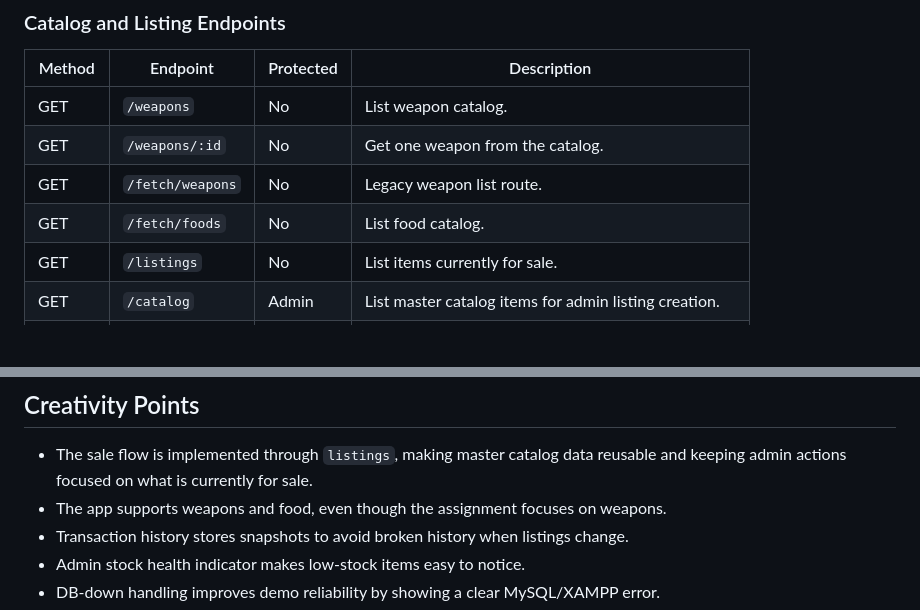
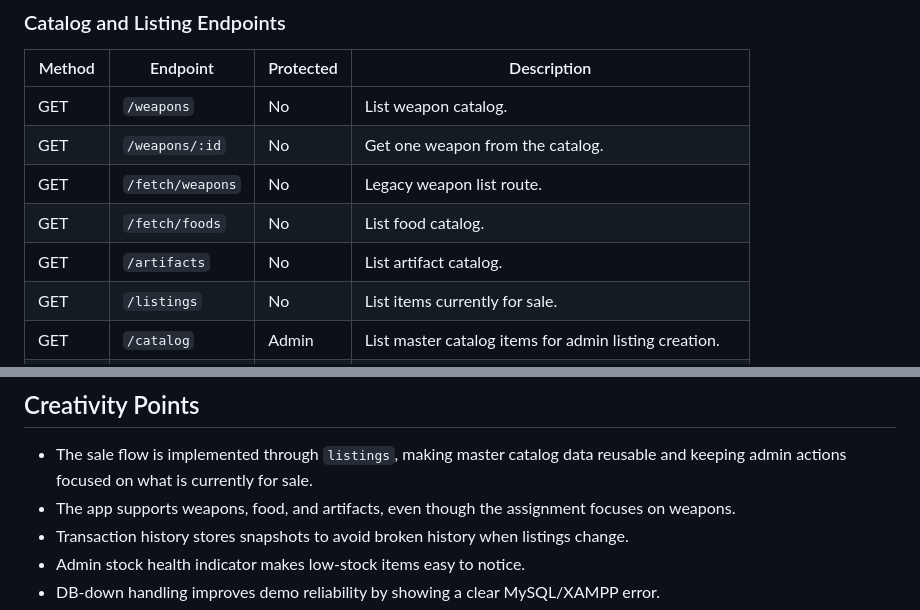
Before and after one commit to KaJoGa/GachaMerch, a Markdown page: README.md, 2 parts joined by grey strips. Drawn GitHub-style; blank space fills up the shorter version.

```diff
--- a/README.md
+++ b/README.md
@@ -256,6 +256,7 @@ Base URL:
 | GET | `/weapons/:id` | No | Get one weapon from the catalog. |
 | GET | `/fetch/weapons` | No | Legacy weapon list route. |
 | GET | `/fetch/foods` | No | List food catalog. |
+| GET | `/artifacts` | No | List artifact catalog. |
 | GET | `/listings` | No | List items currently for sale. |
 | GET | `/catalog` | Admin | List master catalog items for admin listing creation. |
 | POST | `/listings` | Admin | Create a sale listing from an existing weapon or food. |
@@ -457,7 +444,7 @@ Custom font family has not been added yet. The app currently uses the default Fl
 ## Creativity Points
 
 - The sale flow is implemented through `listings`, making master catalog data reusable and keeping admin actions focused on what is currently for sale.
-- The app supports weapons and food, even though the assignment focuses on weapons.
+- The app supports weapons, food, and artifacts, even though the assignment focuses on weapons.
 - Transaction history stores snapshots to avoid broken history when listings change.
 - Admin stock health indicator makes low-stock items easy to notice.
 - DB-down handling improves demo reliability by showing a clear MySQL/XAMPP error.
```
Also changed, not shown: other parts of README.md (+7 -21 lines).
